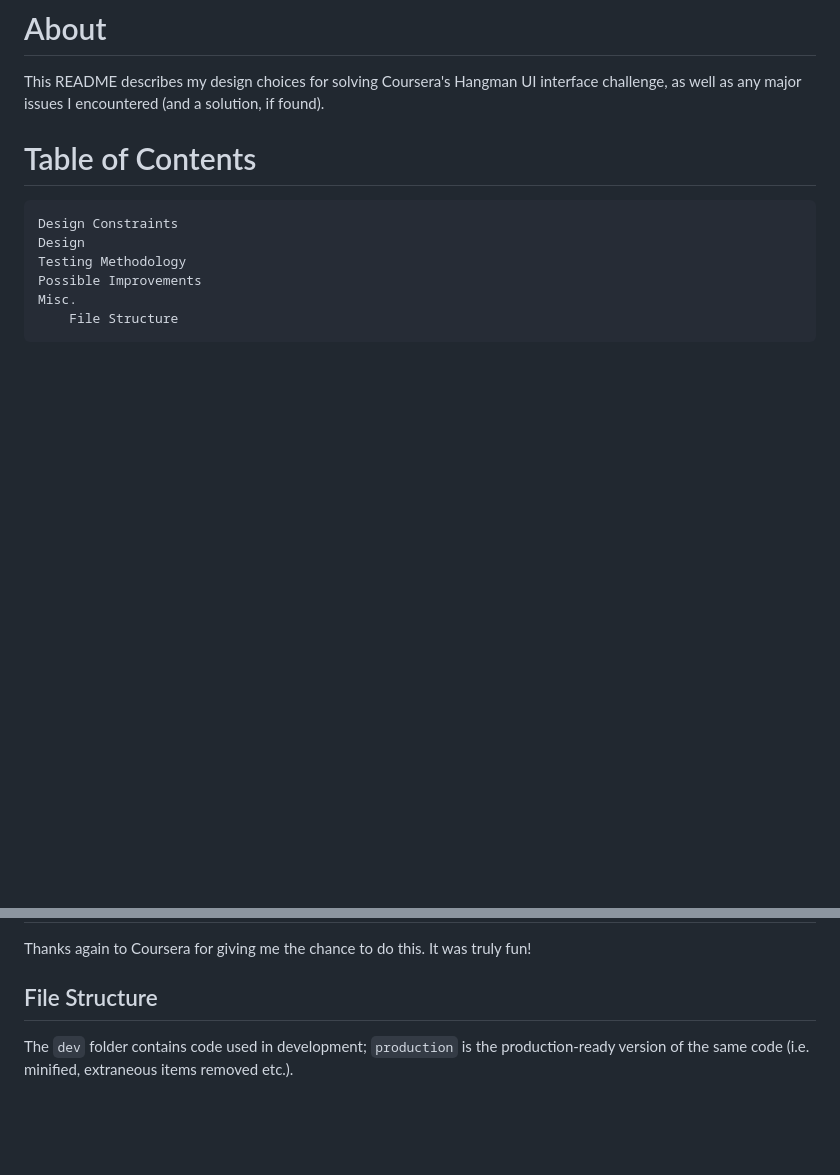
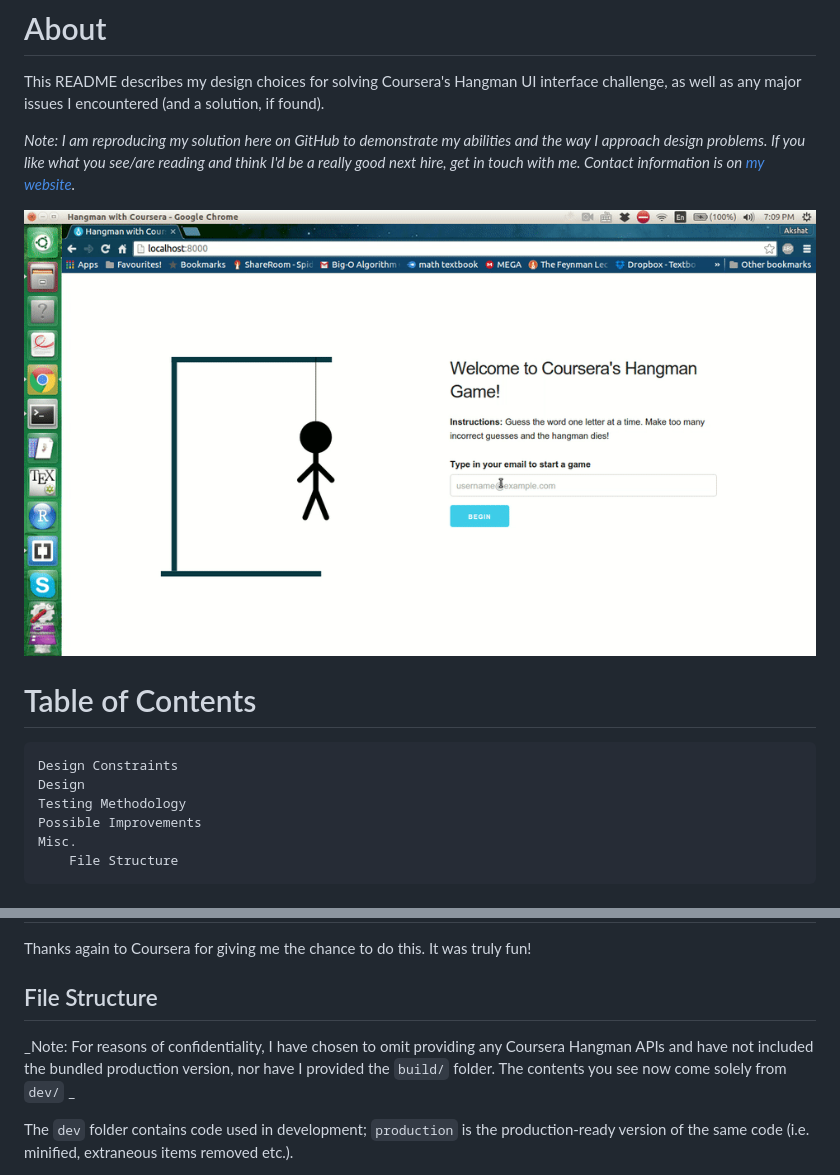
Before and after one commit to AkshatM/Hangman, a Markdown page: README.md, 2 parts joined by grey strips. GitHub-like rendering; pictures changed too: demo.gif (added); blank space fills up the shorter version.

Commit message:
Added demo and modified README

```diff
--- a/README.md
+++ b/README.md
@@ -1,6 +1,10 @@
 # About
 
 This README describes my design choices for solving Coursera's Hangman UI interface challenge, as well as any major issues I encountered (and a solution, if found).
+
+_Note: I am reproducing my solution here on GitHub to demonstrate my abilities and the way I approach design problems. If you like what you see/are reading and think I'd be a really good next hire, get in touch with me. Contact information is on [my website](http://www.akshatm.com)._
+
+![A demo](https://github.com/AkshatM/Hangman/raw/master/demo.gif)
 
 # Table of Contents
 
@@ -117,6 +121,8 @@ Thanks again to Coursera for giving me the chance to do this. It was truly fun!
 
 ## File Structure
 
+_Note: For reasons of confidentiality, I have chosen to omit providing any Coursera Hangman APIs and have not included the bundled production version, nor have I provided the `build/` folder. The contents you see now come solely from `dev/` _
+
 The `dev` folder contains code used in development; `production` is the production-ready version of the same code (i.e. minified, extraneous items removed etc.).
 
 Page javascript is contained in `hangman.min.js` in `build/` in both `dev` and `production`. You can read a non-minified version of it in `dev`, and the actual original JSX in `js_src` in `dev`. The original JSX is thoroughly documented with comments explaining every component and important function.
```
